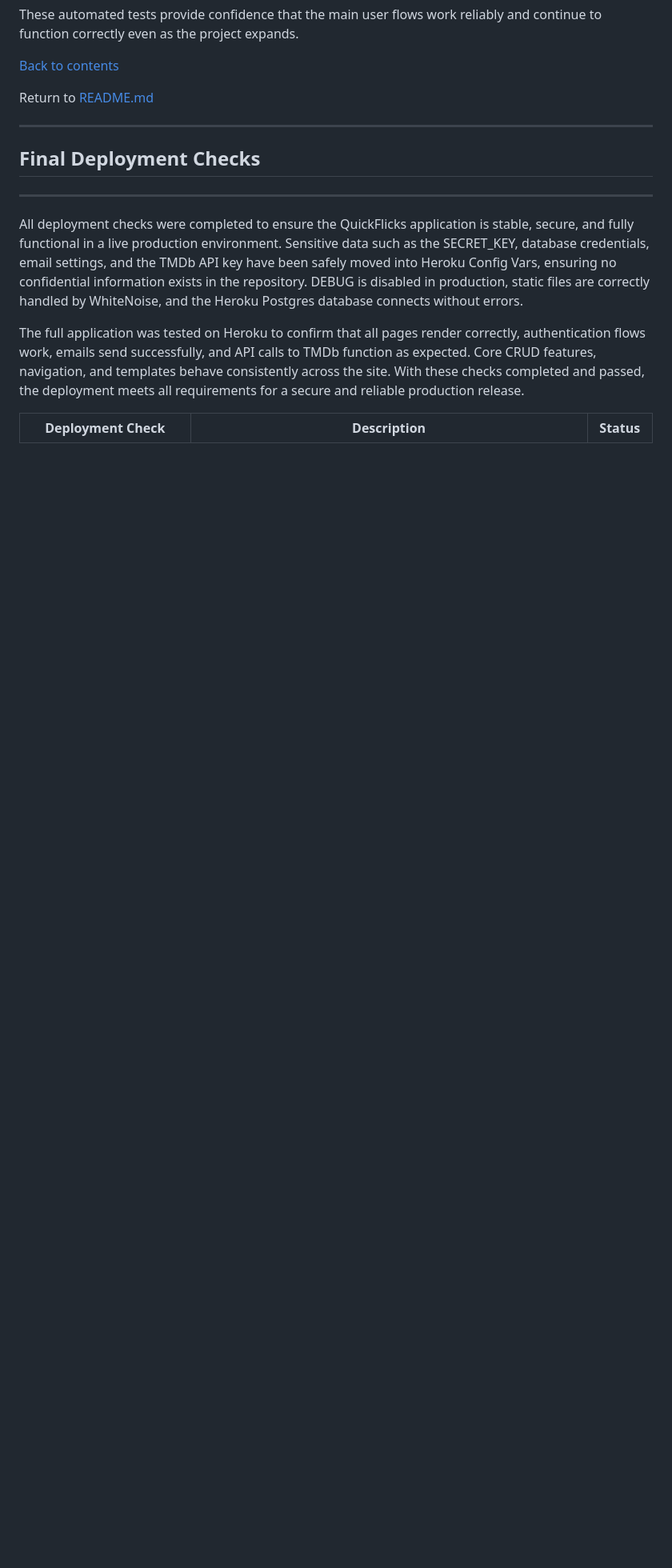
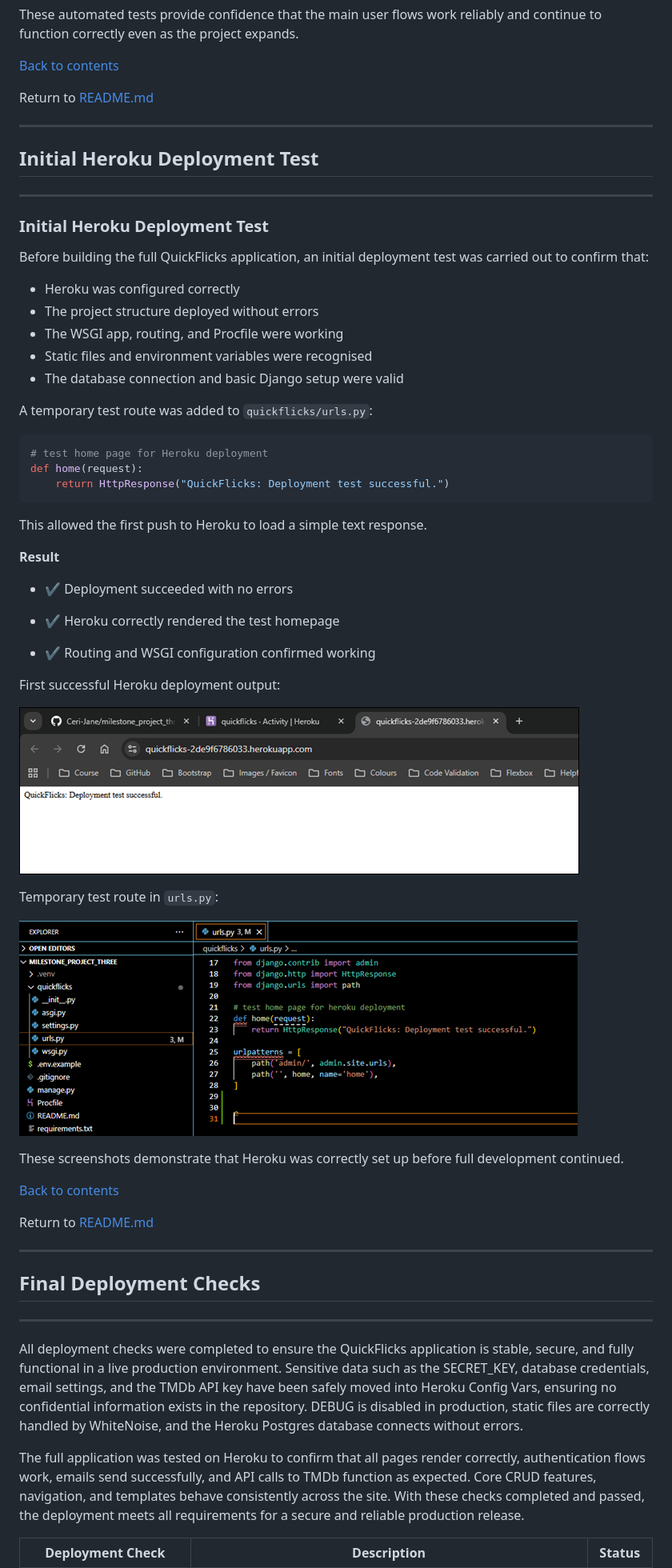
Before and after one commit to Ceri-Jane/milestone_project_three, a Markdown page: documentation/TESTING.md, the part around the change printed below. Shown: that part at 80% size. GitHub-like rendering; pictures changed too: documentation/testing-media/images/first-heroku-deployment-urls.png (added), documentation/testing-media/images/first-heroku-deployment.png (added); blank space fills up the shorter version.

Commit message:
TESTING.md: Add initial heroku deployment section

````diff
--- a/documentation/TESTING.md
+++ b/documentation/TESTING.md
@@ -1203,6 +1204,52 @@ These automated tests provide confidence that the main user flows work reliably
 Return to [README.md](../README.md)
 
 ---
+## Initial Heroku Deployment Test
+---
+
+### Initial Heroku Deployment Test
+
+Before building the full QuickFlicks application, an initial deployment test was carried out to confirm that:
+
+- Heroku was configured correctly
+- The project structure deployed without errors
+- The WSGI app, routing, and Procfile were working
+- Static files and environment variables were recognised
+- The database connection and basic Django setup were valid
+
+A temporary test route was added to `quickflicks/urls.py`:
+
+```python
+# test home page for Heroku deployment
+def home(request):
+    return HttpResponse("QuickFlicks: Deployment test successful.")
+```
+
+This allowed the first push to Heroku to load a simple text response.
+
+**Result**
+
+- ✔ Deployment succeeded with no errors
+
+- ✔ Heroku correctly rendered the test homepage
+
+- ✔ Routing and WSGI configuration confirmed working
+
+First successful Heroku deployment output:
+
+![First successful Heroku deployment output](testing-media/images/first-heroku-deployment.png)
+
+Temporary test route in `urls.py`:
+
+![Temporary test route in URLS](testing-media/images/first-heroku-deployment-urls.png)
+
+These screenshots demonstrate that Heroku was correctly set up before full development continued.
+
+[Back to contents](#contents)
+
+Return to [README.md](../README.md)
+
+---
 ## Final Deployment Checks
 ---
 
````
Also changed, not shown: other parts of documentation/TESTING.md (+2 -1 lines).
